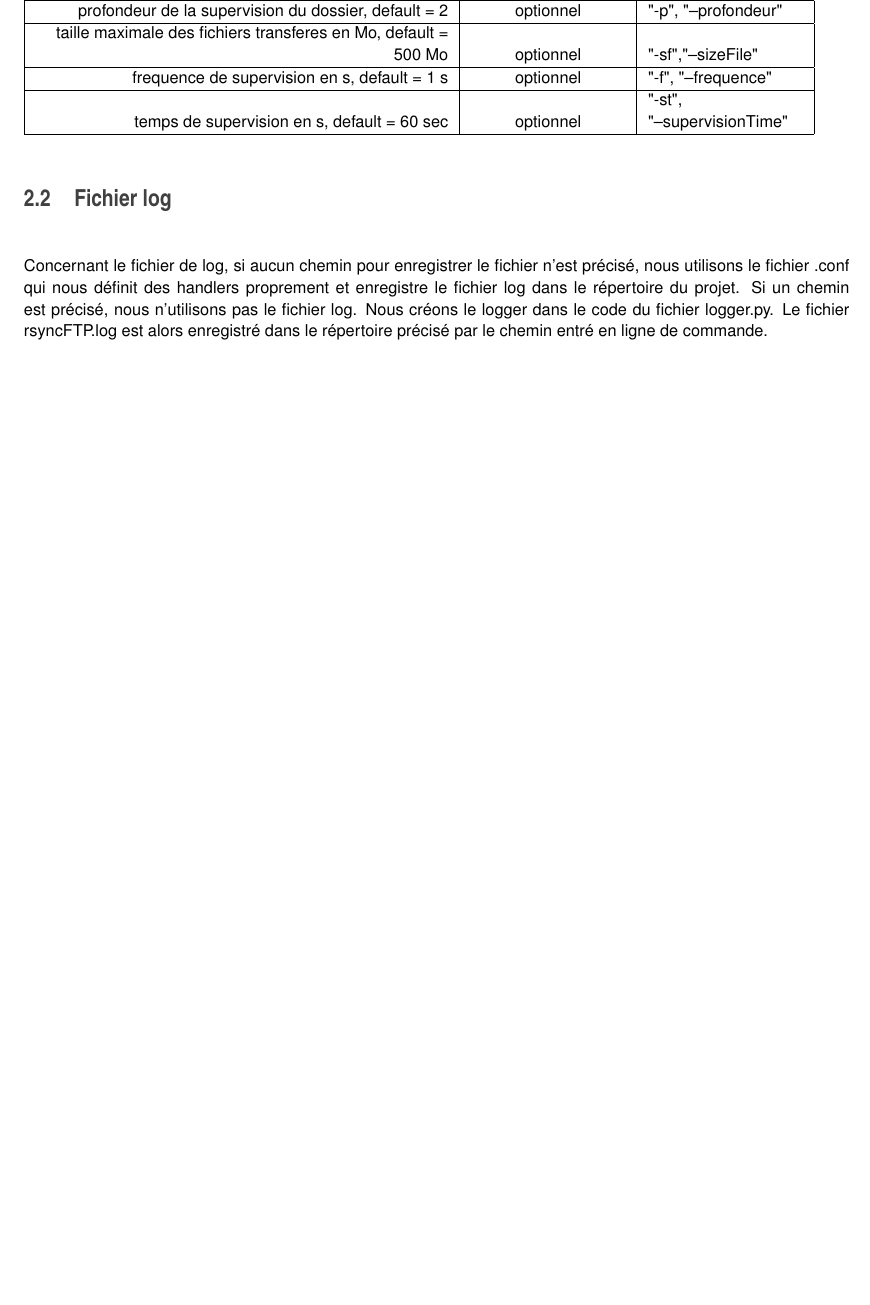
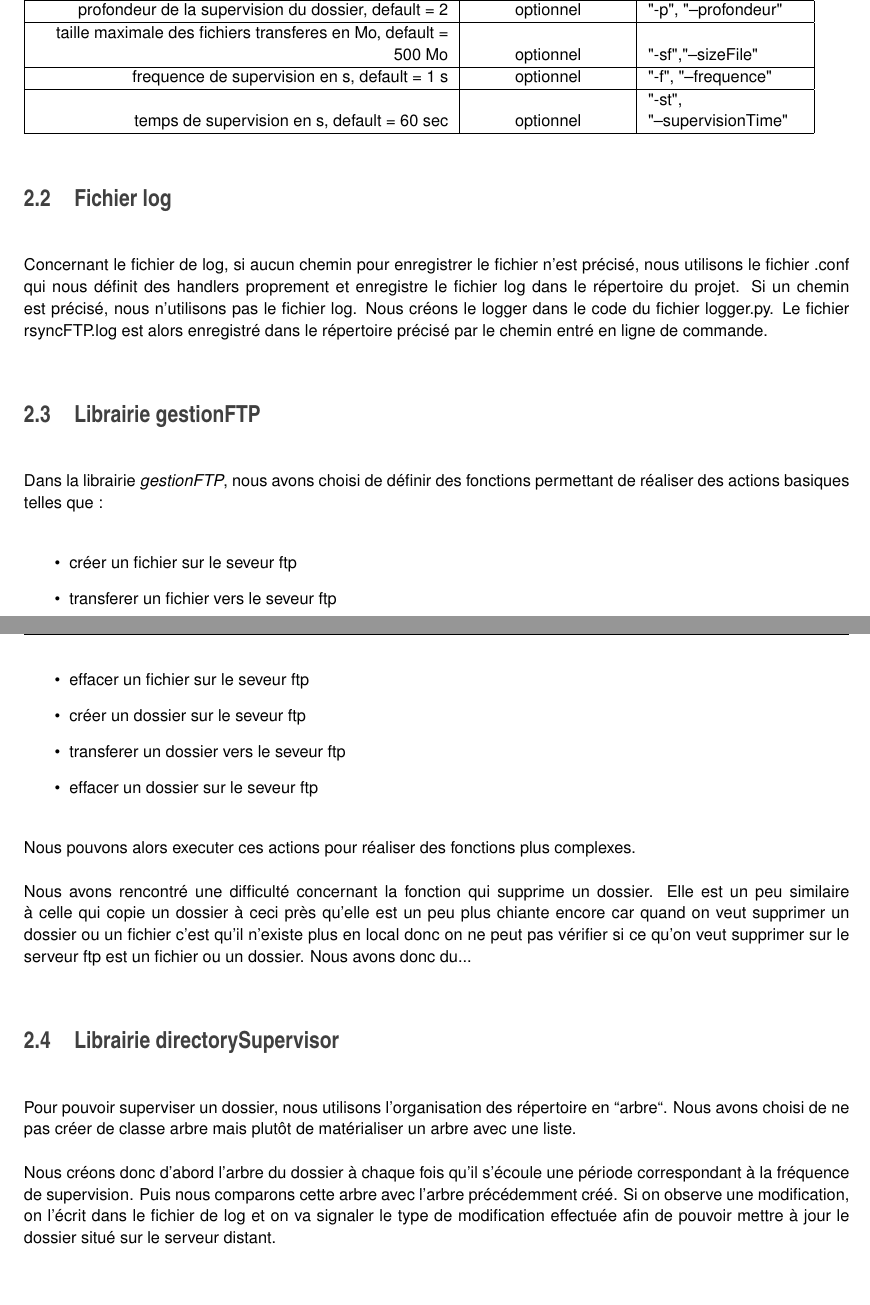
Before and after one commit to nsobczak/rsyncFTP, a LaTeX thesis (Documentation/latex/refman.tex, which reads Documentation/latex/technical.tex): part of page 7 of 21 before the commit and two parts of pages 7 and 8 of 21 after it, the two joined at a grey line, cut so that both start at the same text, the shorter picture padded with empty space. Compiled offline with pdfLaTeX.

Commit message:
Update Documentation Ajout de blabla dans les parties organisation et technique
Signed-off-by: nsobczak <nicolas.sobczak@isen.yncrea.fr>

```diff
--- a/Documentation/latex/technical.tex
+++ b/Documentation/latex/technical.tex
@@ -28,3 +28,34 @@ Nous avons choisi de passer en ligne de commande les paramètres suivants:
 
 Concernant le fichier de log, si aucun chemin pour enregistrer le fichier n'est précisé, nous utilisons le fichier .conf qui nous définit des handlers proprement et enregistre le fichier log dans le répertoire du projet.
 Si un chemin est précisé, nous n'utilisons pas le fichier log. Nous créons le logger dans le code du fichier logger.py. Le fichier rsyncFTP.log est alors enregistré dans le répertoire précisé par le chemin entré en ligne de commande.
+
+
+\section{Librairie gestionFTP}
+
+Dans la librairie \textit{gestionFTP}, nous avons choisi de définir des fonctions permettant de réaliser des actions basiques telles que :
+\begin{itemize}
+\item créer un fichier sur le seveur ftp
+\item transferer un fichier vers le seveur ftp
+\item effacer un fichier sur le seveur ftp
+\item créer un dossier sur le seveur ftp
+\item transferer un dossier vers le seveur ftp
+\item effacer un dossier sur le seveur ftp
+\end{itemize}
+
+Nous pouvons alors executer ces actions pour réaliser des fonctions plus complexes.\\
+\\
+Nous avons rencontré une difficulté concernant la fonction qui supprime un dossier.
+Elle est un peu similaire à celle qui copie un dossier à ceci près qu'elle est un peu plus chiante encore car quand
+on veut supprimer un dossier ou un fichier c'est qu'il n'existe plus en local donc on ne peut pas vérifier si ce
+qu'on veut supprimer sur le serveur ftp est un fichier ou un dossier. Nous avons donc du...
+
+
+\section{Librairie directorySupervisor}
+
+Pour pouvoir superviser un dossier, nous utilisons l'organisation des répertoire en ``arbre``.
+Nous avons choisi de ne pas créer de classe arbre mais plutôt de matérialiser un arbre avec une liste.\\
+\\
+Nous créons donc d'abord l'arbre du dossier à chaque fois qu'il s'écoule une période correspondant à la fréquence de supervision.
+Puis nous comparons cette arbre avec l'arbre précédemment créé.
+Si on observe une modification, on l'écrit dans le fichier de log et on va signaler le type de modification effectuée afin de pouvoir mettre à jour le dossier situé sur le serveur distant.\\
+\\
```
Also changed, not shown: Documentation/latex/organisation.tex (+21 -7 lines), Documentation/latex/refman.pdf, 5 other files.
